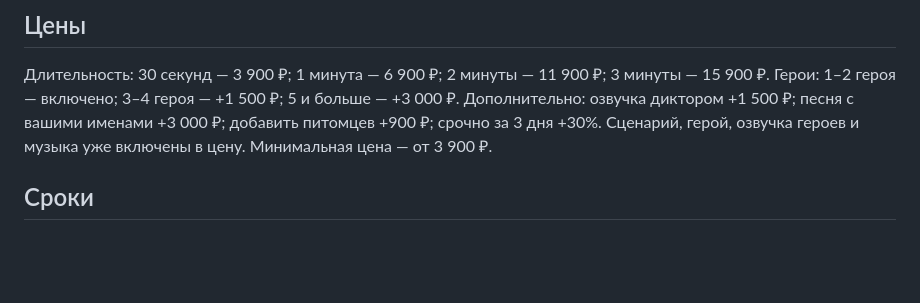
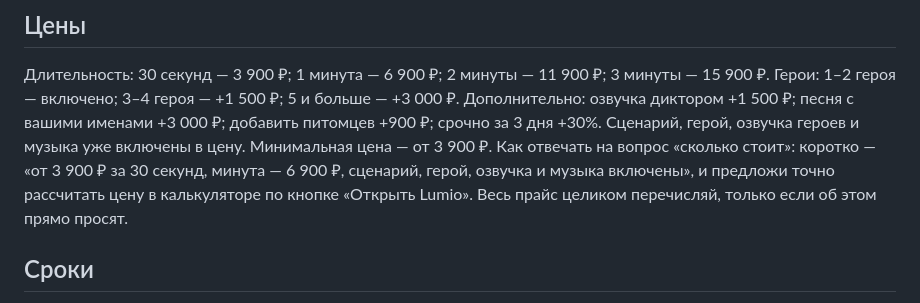
Before and after one commit to treyferok-netizen/lumio-app, a Markdown page: bot/knowledge.md, the part around the change. Drawn GitHub-style; blank space fills up the shorter version.

Commit message:
База знаний: короткий ответ про цену
Co-Authored-By: Claude Opus 5.5 <noreply@anthropic.com>
Claude-Session: https://claude.ai/code/session_014eMt4kNHQw9wKwcYTkwQB4

```diff
--- a/bot/knowledge.md
+++ b/bot/knowledge.md
@@ -17,6 +17,7 @@ Lumio — студия авторских мультфильмов. Делаем
 Дополнительно: озвучка диктором +1 500 ₽; песня с вашими именами +3 000 ₽; добавить питомцев +900 ₽; срочно за 3 дня +30%.
 Сценарий, герой, озвучка героев и музыка уже включены в цену.
 Минимальная цена — от 3 900 ₽.
+Как отвечать на вопрос «сколько стоит»: коротко — «от 3 900 ₽ за 30 секунд, минута — 6 900 ₽, сценарий, герой, озвучка и музыка включены», и предложи точно рассчитать цену в калькуляторе по кнопке «Открыть Lumio». Весь прайс целиком перечисляй, только если об этом прямо просят.
 
 ## Сроки
 30 секунд — около 4 дней; 1 минута — около 5 дней; 2 минуты — около 7 дней; 3 минуты — около 9 дней. Срочно — за 3 дня (+30%).
```
